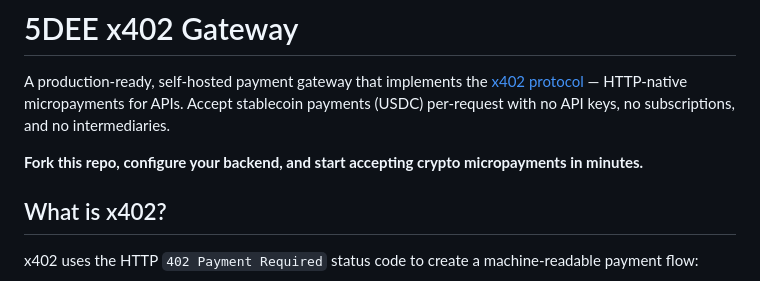
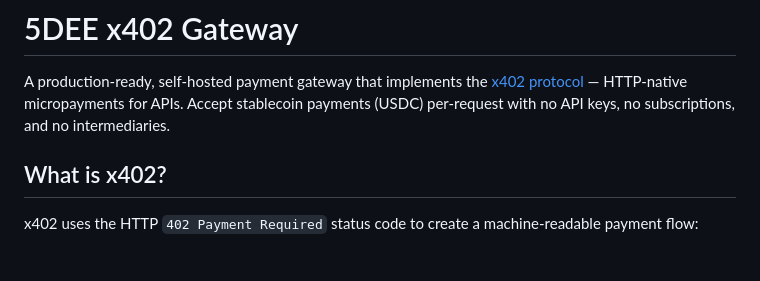
Before and after one commit to universalai-xyz/5dee-x402-gateway, a Markdown page: README.md, the part around the change. Rendered like a GitHub page; blank space fills up the shorter version.

Commit message:
Update README to remove fork instructions
Removed introductory call to action from README.

```diff
--- a/README.md
+++ b/README.md
@@ -1,8 +1,6 @@
 # 5DEE x402 Gateway
 
 A production-ready, self-hosted payment gateway that implements the [x402 protocol](https://x402.org) — HTTP-native micropayments for APIs. Accept stablecoin payments (USDC) per-request with no API keys, no subscriptions, and no intermediaries.
-
-**Fork this repo, configure your backend, and start accepting crypto micropayments in minutes.**
 
 ## What is x402?
 
```
